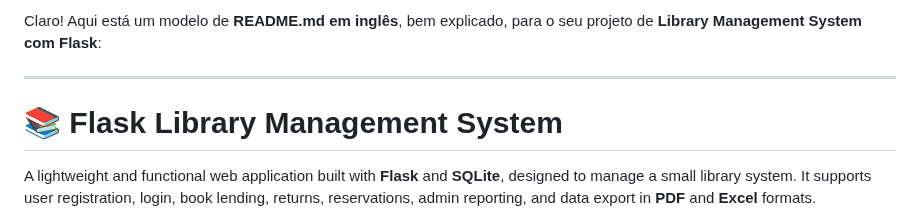
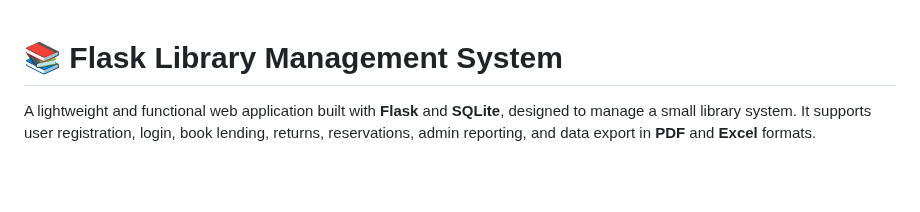
Before and after one commit to Bubba474/Library---Website---Fuction---Flask, a Markdown page: README.md, the part around the change. Drawn GitHub-style; blank space fills up the shorter version.

```diff
--- a/README.md
+++ b/README.md
@@ -1,6 +1,3 @@
-Claro! Aqui está um modelo de **README.md em inglês**, bem explicado, para o seu projeto de **Library Management System com Flask**:
-
----
 
 # 📚 Flask Library Management System
 
```
